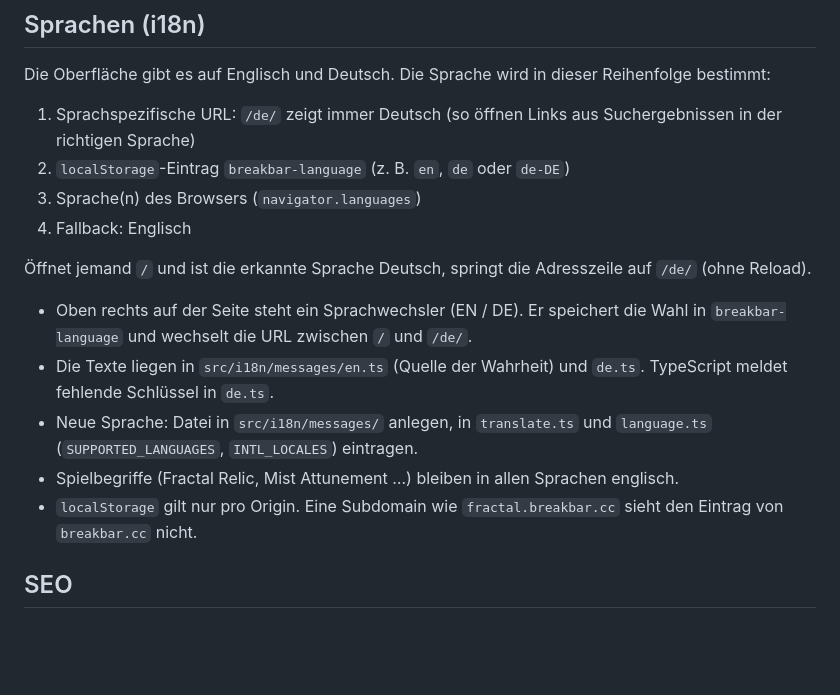
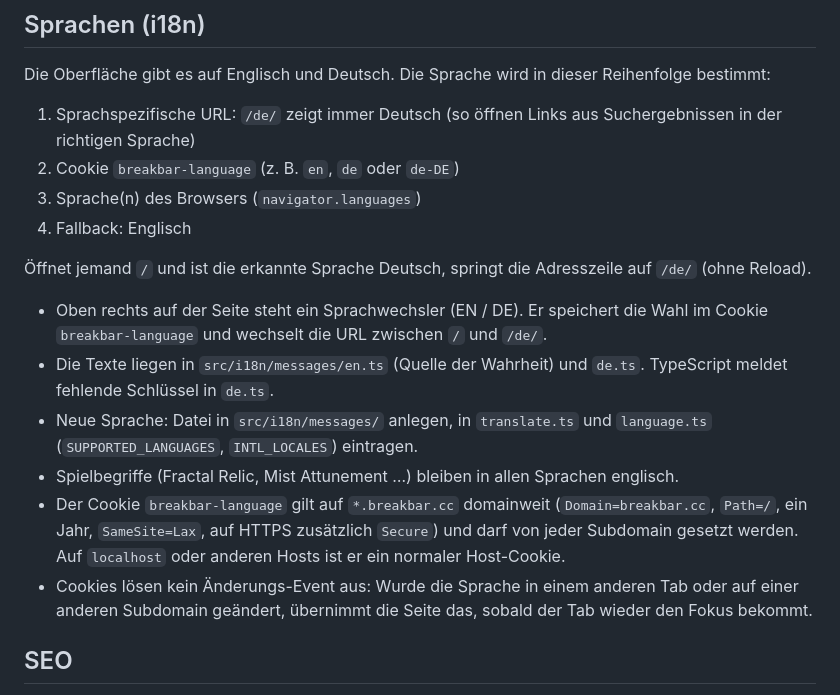
Before and after one commit to breakbarcc/fractal-god-calculator, a Markdown page: README.md, the part around the change. GitHub-like rendering; blank space fills up the shorter version.

Commit message:
documented the shared language cookie
Co-Authored-By: Claude Sonnet 5.5 <noreply@anthropic.com>

```diff
--- a/README.md
+++ b/README.md
@@ -59,16 +59,17 @@ Output geht nach `dist/`. Der Build besteht aus vier Schritten: Typecheck, Clien
 Die Oberfläche gibt es auf Englisch und Deutsch. Die Sprache wird in dieser Reihenfolge bestimmt:
 
 1. Sprachspezifische URL: `/de/` zeigt immer Deutsch (so öffnen Links aus Suchergebnissen in der richtigen Sprache)
-2. `localStorage`-Eintrag `breakbar-language` (z. B. `en`, `de` oder `de-DE`)
+2. Cookie `breakbar-language` (z. B. `en`, `de` oder `de-DE`)
 3. Sprache(n) des Browsers (`navigator.languages`)
 4. Fallback: Englisch
 
 Öffnet jemand `/` und ist die erkannte Sprache Deutsch, springt die Adresszeile auf `/de/` (ohne Reload).
-- Oben rechts auf der Seite steht ein Sprachwechsler (EN / DE). Er speichert die Wahl in `breakbar-language` und wechselt die URL zwischen `/` und `/de/`.
+- Oben rechts auf der Seite steht ein Sprachwechsler (EN / DE). Er speichert die Wahl im Cookie `breakbar-language` und wechselt die URL zwischen `/` und `/de/`.
 - Die Texte liegen in `src/i18n/messages/en.ts` (Quelle der Wahrheit) und `de.ts`. TypeScript meldet fehlende Schlüssel in `de.ts`.
 - Neue Sprache: Datei in `src/i18n/messages/` anlegen, in `translate.ts` und `language.ts` (`SUPPORTED_LANGUAGES`, `INTL_LOCALES`) eintragen.
 - Spielbegriffe (Fractal Relic, Mist Attunement …) bleiben in allen Sprachen englisch.
-- `localStorage` gilt nur pro Origin. Eine Subdomain wie `fractal.breakbar.cc` sieht den Eintrag von `breakbar.cc` nicht.
+- Der Cookie `breakbar-language` gilt auf `*.breakbar.cc` domainweit (`Domain=breakbar.cc`, `Path=/`, ein Jahr, `SameSite=Lax`, auf HTTPS zusätzlich `Secure`) und darf von jeder Subdomain gesetzt werden. Auf `localhost` oder anderen Hosts ist er ein normaler Host-Cookie.
+- Cookies lösen kein Änderungs-Event aus: Wurde die Sprache in einem anderen Tab oder auf einer anderen Subdomain geändert, übernimmt die Seite das, sobald der Tab wieder den Fokus bekommt.
 
 ## SEO
 
```
Also changed, not shown: CLAUDE.md (+1 -1 lines).
